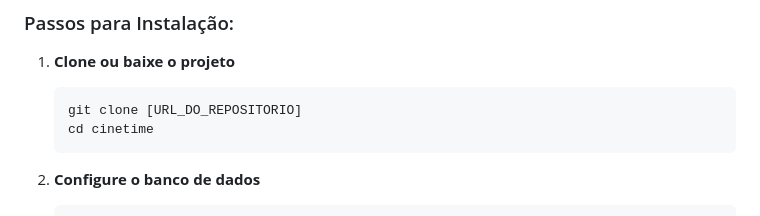
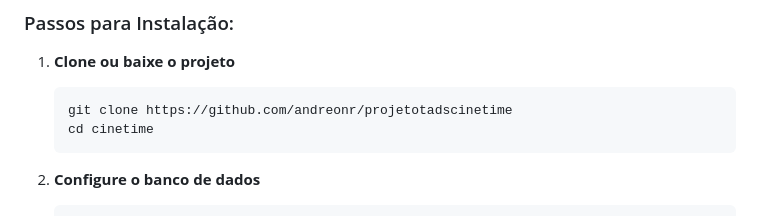
Before and after one commit to andreonr/projetotadscinetime, a Markdown page: README.md, the part around the change. Rendered like a GitHub page.

Commit message:
link repo

````diff
--- a/README.md
+++ b/README.md
@@ -82,7 +82,7 @@ cinetime/
 
 1. **Clone ou baixe o projeto**
    ```bash
-   git clone [URL_DO_REPOSITORIO]
+   git clone https://github.com/andreonr/projetotadscinetime
    cd cinetime
    ```
 
````
